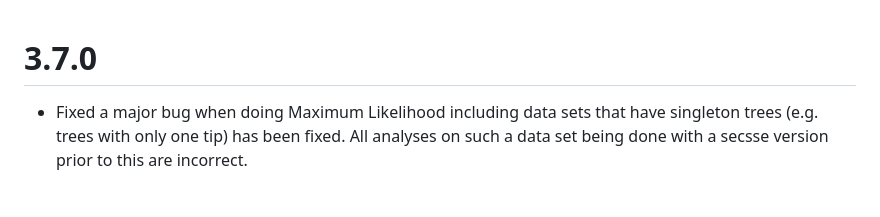
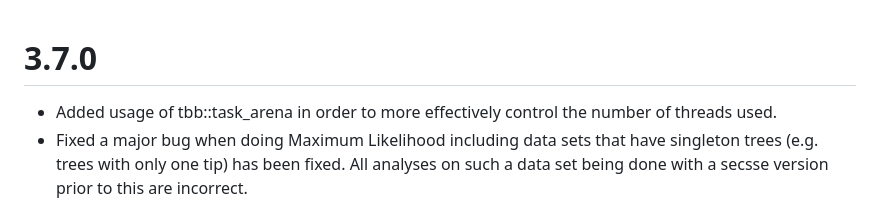
Before and after one commit to rsetienne/secsse, a Markdown page: NEWS.md, the part around the change. Drawn GitHub-style.

```diff
--- a/NEWS.md
+++ b/NEWS.md
@@ -1,4 +1,6 @@
 # 3.7.0
+- Added usage of tbb::task_arena in order to more effectively control the number
+of threads used.
 - Fixed a major bug when doing Maximum Likelihood including data sets that have
 singleton trees (e.g. trees with only one tip) has been fixed. All analyses on
 such a data set being done with a secsse version prior to this are incorrect.
```
